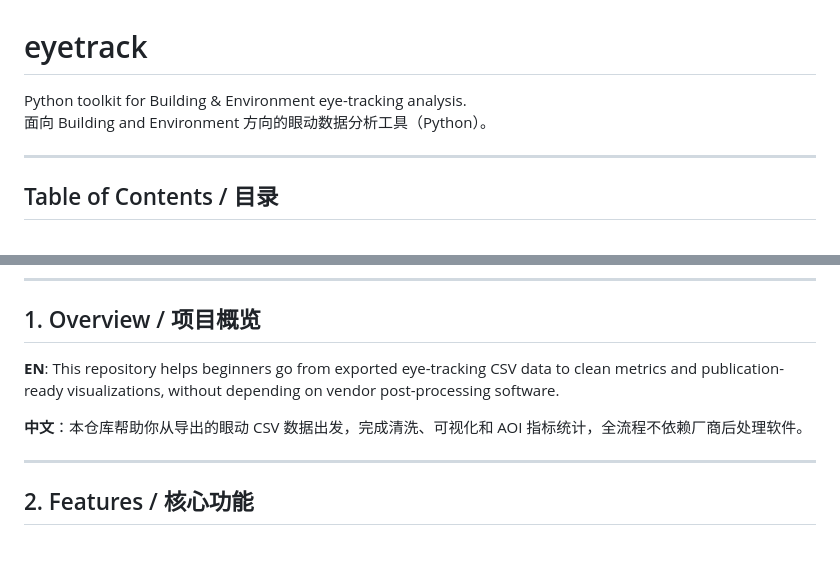
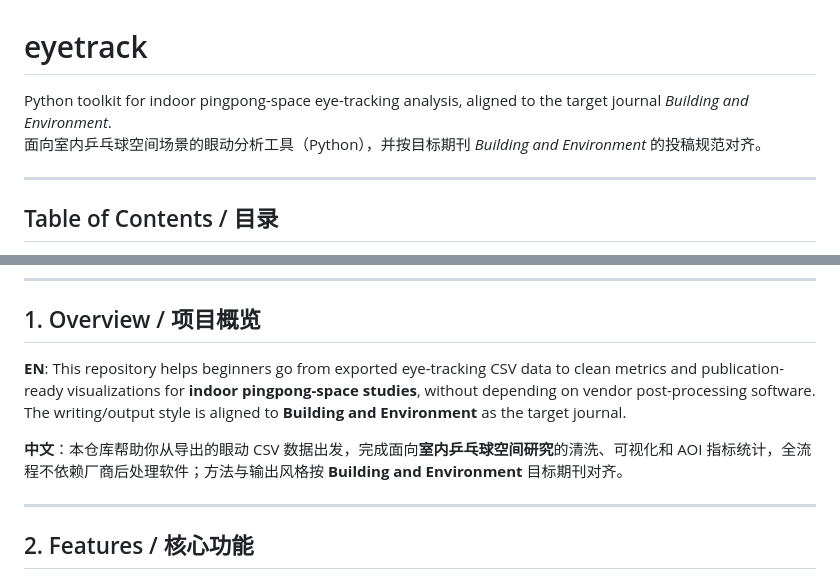
Before and after one commit to wannaqueen66-create/eyetrack, a Markdown page: README.md, 2 parts joined by grey strips. Drawn GitHub-style; blank space fills up the shorter version.

Commit message:
docs: align project positioning to indoor pingpong scene + B&E as target journal

```diff
--- a/README.md
+++ b/README.md
@@ -1,7 +1,7 @@
 # eyetrack
 
-Python toolkit for Building & Environment eye-tracking analysis.
-面向 Building and Environment 方向的眼动数据分析工具（Python）。
+Python toolkit for indoor pingpong-space eye-tracking analysis, aligned to the target journal *Building and Environment*.
+面向室内乒乓球空间场景的眼动分析工具（Python），并按目标期刊 *Building and Environment* 的投稿规范对齐。
 
 ---
 
@@ -26,9 +26,9 @@ Python toolkit for Building & Environment eye-tracking analysis.
 
 ## 1. Overview / 项目概览
 
-**EN**: This repository helps beginners go from exported eye-tracking CSV data to clean metrics and publication-ready visualizations, without depending on vendor post-processing software.
+**EN**: This repository helps beginners go from exported eye-tracking CSV data to clean metrics and publication-ready visualizations for **indoor pingpong-space studies**, without depending on vendor post-processing software. The writing/output style is aligned to **Building and Environment** as the target journal.
 
-**中文**：本仓库帮助你从导出的眼动 CSV 数据出发，完成清洗、可视化和 AOI 指标统计，全流程不依赖厂商后处理软件。
+**中文**：本仓库帮助你从导出的眼动 CSV 数据出发，完成面向**室内乒乓球空间研究**的清洗、可视化和 AOI 指标统计，全流程不依赖厂商后处理软件；方法与输出风格按 **Building and Environment** 目标期刊对齐。
 
 ---
 
```
Also changed, not shown: README_zh.md (+6 -2 lines).
